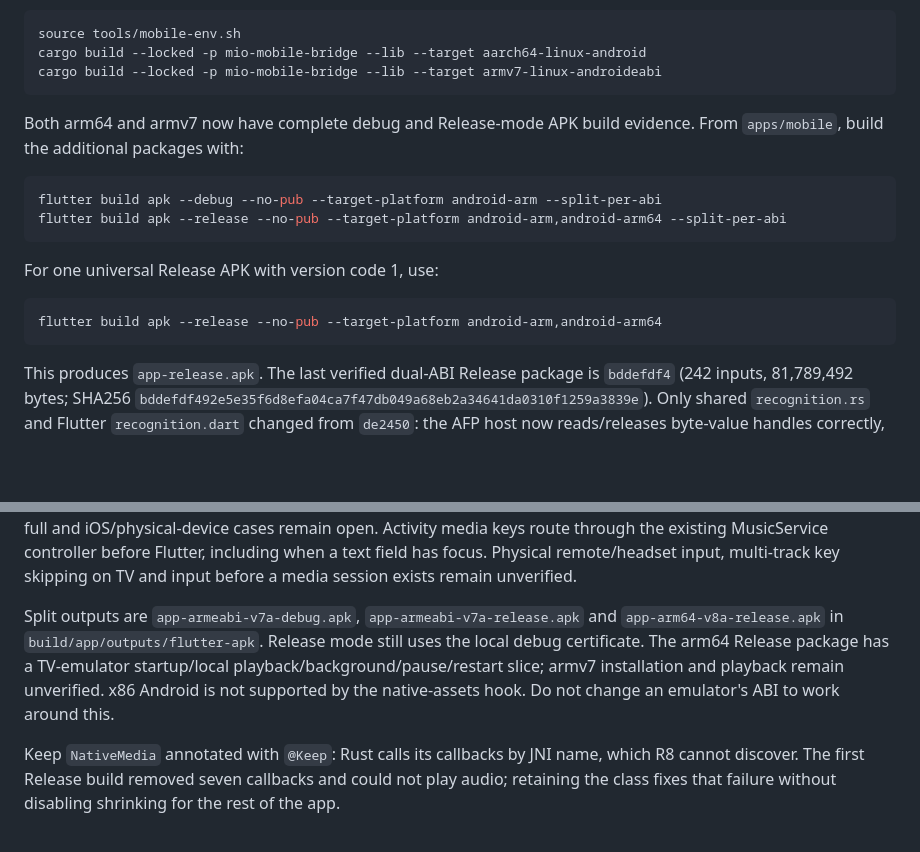
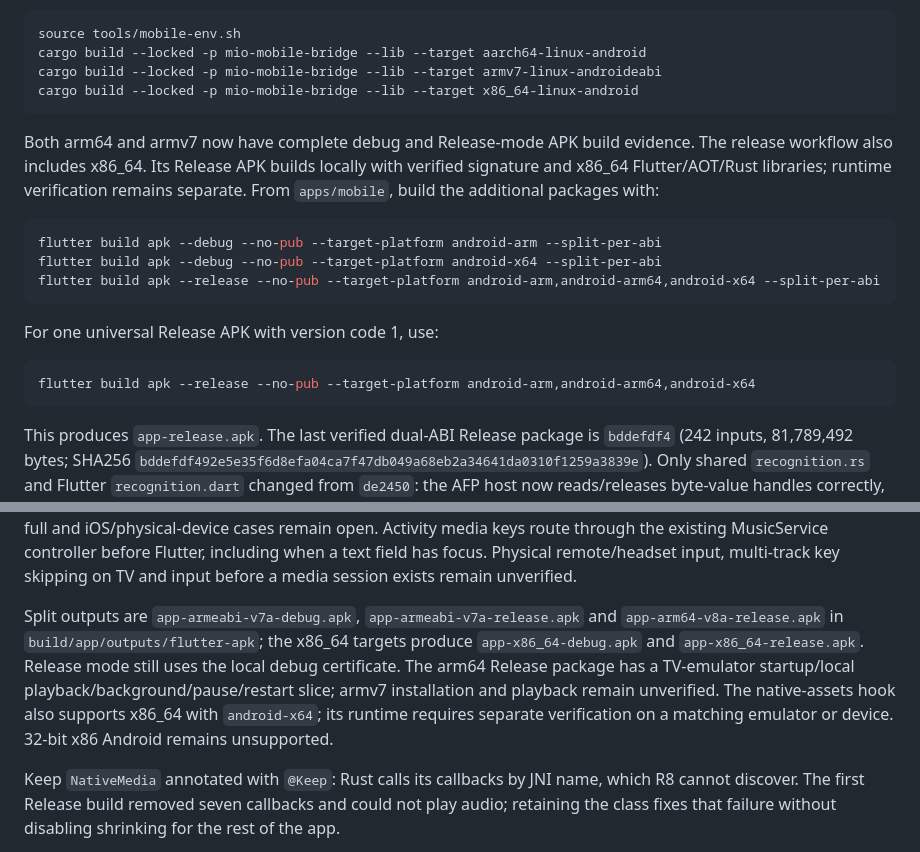
Before and after one commit to Mio888888/Mio-Music, a Markdown page: apps/mobile/README.md, 2 parts joined by grey strips. Rendered like a GitHub page; blank space fills up the shorter version.

````diff
--- a/apps/mobile/README.md
+++ b/apps/mobile/README.md
@@ -112,20 +112,24 @@ For native ABI validation from the repository root:
 source tools/mobile-env.sh
 cargo build --locked -p mio-mobile-bridge --lib --target aarch64-linux-android
 cargo build --locked -p mio-mobile-bridge --lib --target armv7-linux-androideabi
+cargo build --locked -p mio-mobile-bridge --lib --target x86_64-linux-android
 ```
 
 Both arm64 and armv7 now have complete debug and Release-mode APK build evidence.
+The release workflow also includes x86_64. Its Release APK builds locally with verified
+signature and x86_64 Flutter/AOT/Rust libraries; runtime verification remains separate.
 From `apps/mobile`, build the additional packages with:
 
 ```sh
 flutter build apk --debug --no-pub --target-platform android-arm --split-per-abi
-flutter build apk --release --no-pub --target-platform android-arm,android-arm64 --split-per-abi
+flutter build apk --debug --no-pub --target-platform android-x64 --split-per-abi
+flutter build apk --release --no-pub --target-platform android-arm,android-arm64,android-x64 --split-per-abi
 ```
 
 For one universal Release APK with version code 1, use:
 
 ```sh
-flutter build apk --release --no-pub --target-platform android-arm,android-arm64
+flutter build apk --release --no-pub --target-platform android-arm,android-arm64,android-x64
 ```
 
 This produces `app-release.apk`. The last verified dual-ABI Release package is `bddefdf4` (242 inputs,
@@ -331,11 +335,13 @@ Flutter, including when a text field has focus. Physical remote/headset input,
 multi-track key skipping on TV and input before a media session exists remain unverified.
 
 Split outputs are `app-armeabi-v7a-debug.apk`, `app-armeabi-v7a-release.apk` and
-`app-arm64-v8a-release.apk` in `build/app/outputs/flutter-apk`. Release mode still
+`app-arm64-v8a-release.apk` in `build/app/outputs/flutter-apk`; the x86_64 targets
+produce `app-x86_64-debug.apk` and `app-x86_64-release.apk`. Release mode still
 uses the local debug certificate. The arm64 Release package has a TV-emulator
 startup/local playback/background/pause/restart slice; armv7 installation and
-playback remain unverified. x86 Android is not supported by the native-assets
-hook. Do not change an emulator's ABI to work around this.
+playback remain unverified. The native-assets hook also supports x86_64 with
+`android-x64`; its runtime requires separate verification on a matching emulator
+or device. 32-bit x86 Android remains unsupported.
 
 Keep `NativeMedia` annotated with `@Keep`: Rust calls its callbacks by JNI name,
 which R8 cannot discover. The first Release build removed seven callbacks and
````
Also changed, not shown: README.md (+4 -2 lines), README.zh-CN.md (+4 -2 lines), website/assets/screenshots/iphone-duo.jpg (added), 11 other files.
